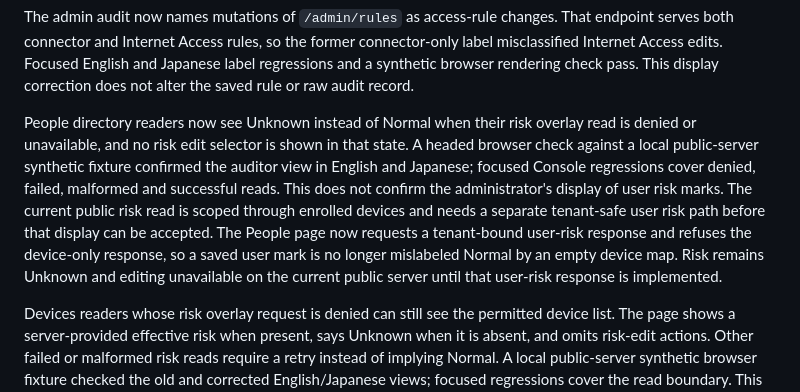
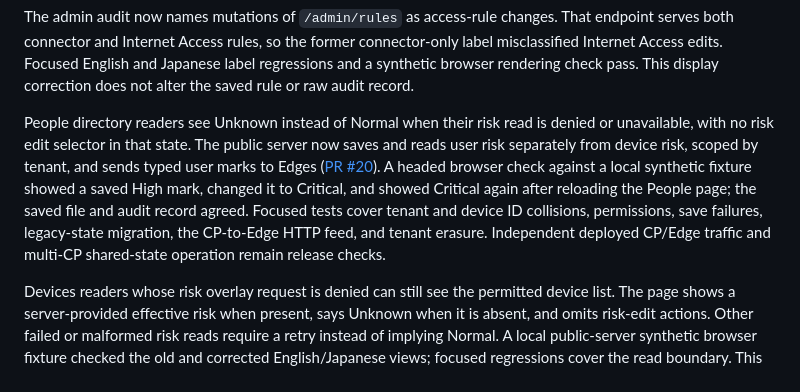
Before and after one commit to lantern-networks/dsse-core, a Markdown page: docs/maintenance.md, the part around the change. GitHub-like rendering.

Commit message:
docs: record tenant-scoped user risk maintenance
Signed-off-by: Lantern Networks <dev@lantern-networks.co.jp>

```diff
--- a/docs/maintenance.md
+++ b/docs/maintenance.md
@@ -105,18 +105,16 @@ connector-only label misclassified Internet Access edits. Focused English and
 Japanese label regressions and a synthetic browser rendering check pass. This
 display correction does not alter the saved rule or raw audit record.
 
-People directory readers now see Unknown instead of Normal when their risk
-overlay read is denied or unavailable, and no risk edit selector is shown in
-that state. A headed browser check against a local public-server synthetic
-fixture confirmed the auditor view in English and Japanese; focused Console
-regressions cover denied, failed, malformed and successful reads. This does not
-confirm the administrator's display of user risk marks. The current public risk
-read is scoped through enrolled devices and needs a separate tenant-safe user
-risk path before that display can be accepted.
-The People page now requests a tenant-bound user-risk response and refuses the
-device-only response, so a saved user mark is no longer mislabeled Normal by an
-empty device map. Risk remains Unknown and editing unavailable on the current
-public server until that user-risk response is implemented.
+People directory readers see Unknown instead of Normal when their risk read is
+denied or unavailable, with no risk edit selector in that state. The public
+server now saves and reads user risk separately from device risk, scoped by
+tenant, and sends typed user marks to Edges ([PR #20](https://github.com/lantern-networks/dsse-core/pull/20)).
+A headed browser check against a local synthetic fixture showed a saved High
+mark, changed it to Critical, and showed Critical again after reloading the
+People page; the saved file and audit record agreed. Focused tests cover tenant
+and device ID collisions, permissions, save failures, legacy-state migration,
+the CP-to-Edge HTTP feed, and tenant erasure. Independent deployed CP/Edge
+traffic and multi-CP shared-state operation remain release checks.
 
 Devices readers whose risk overlay request is denied can still see the permitted
 device list. The page shows a server-provided effective risk when present, says
```
